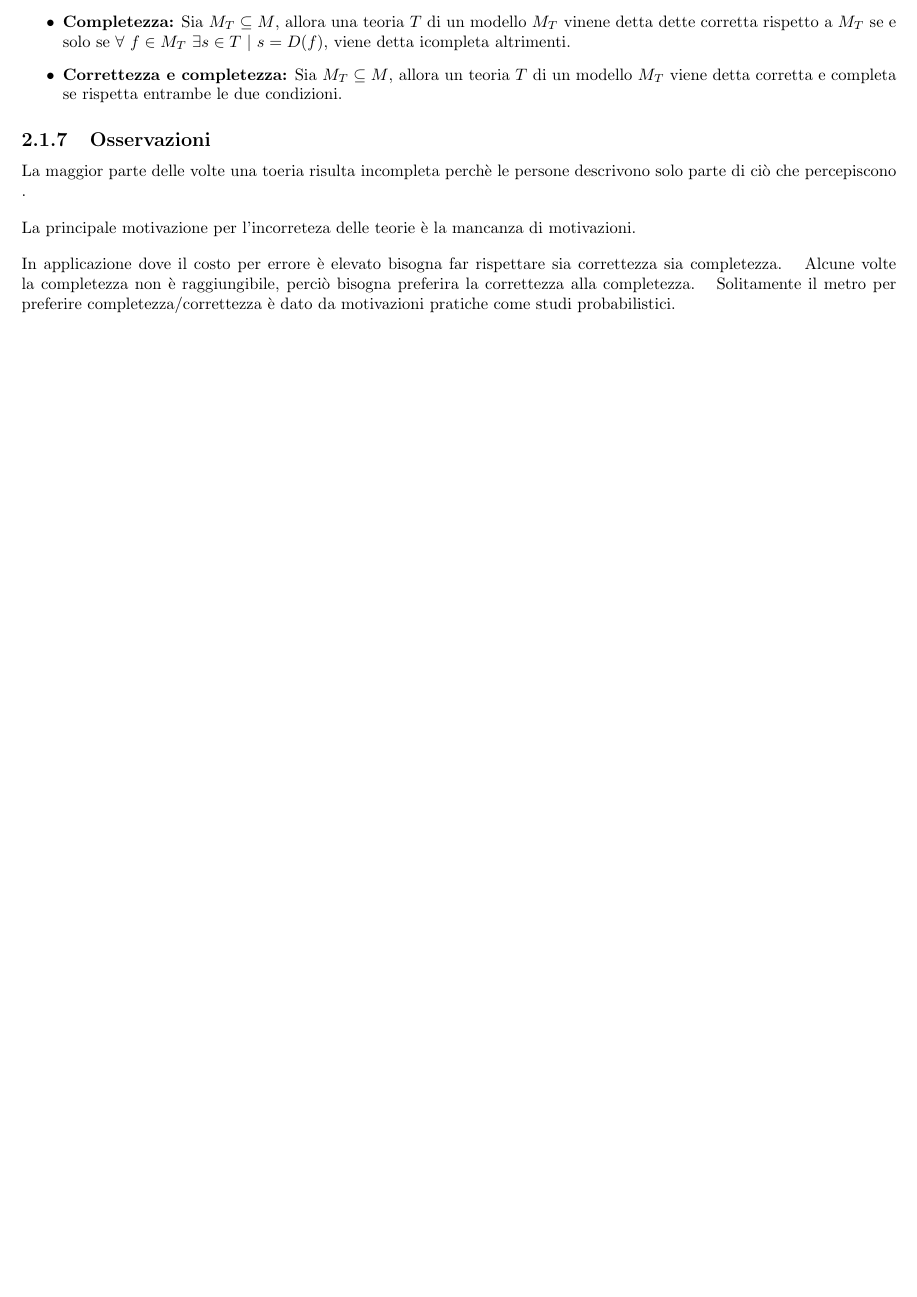
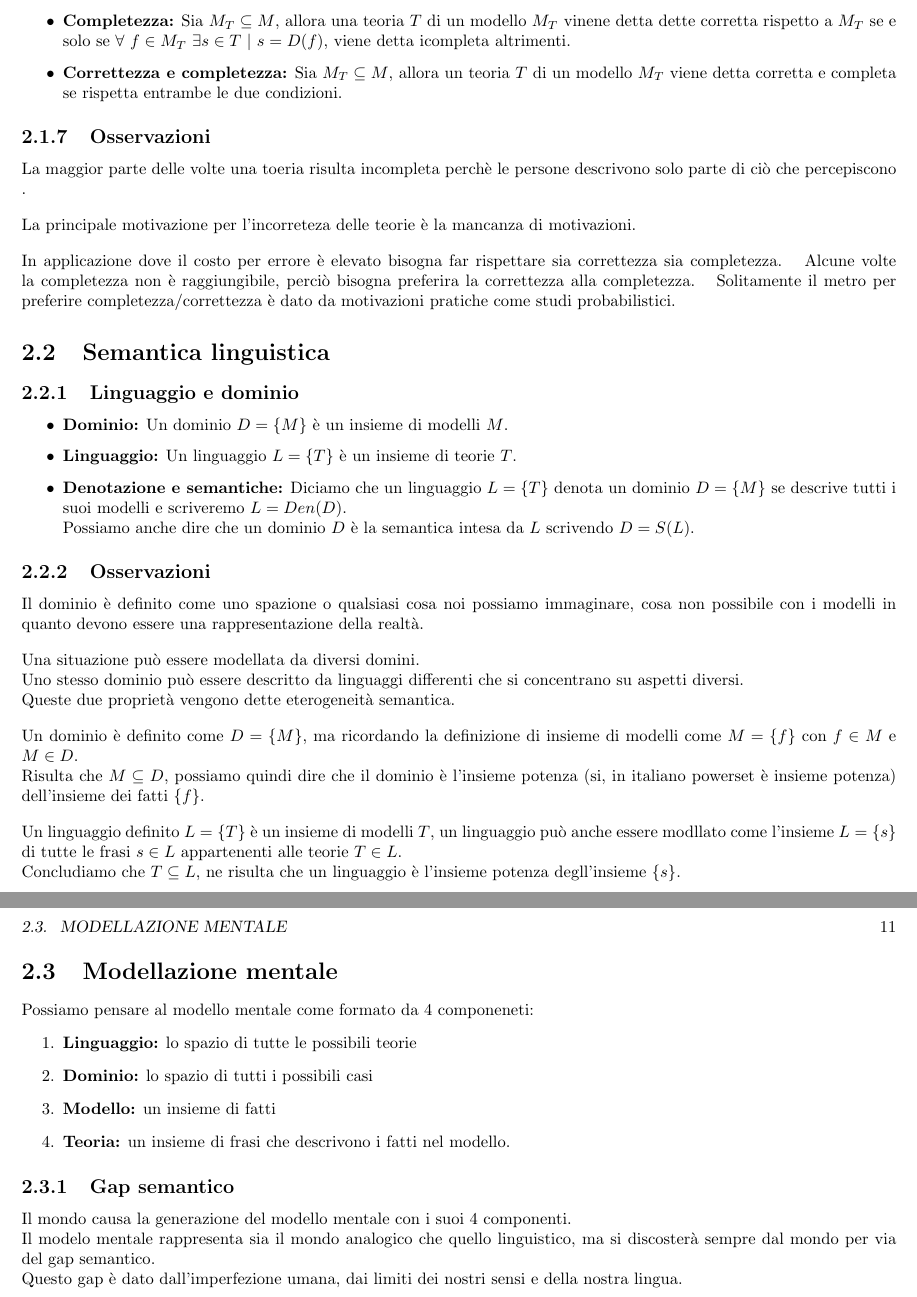
Before and after one commit to elblasco/Logica, a LaTeX book (appunti/main.tex): part of page 10 of 10 before the commit and two parts of pages 10 and 11 of 11 after it, the two joined at a grey line, cut so that both start at the same text, the shorter picture padded with empty space. Compiled offline with pdfLaTeX.

Commit message:
Fino alle slide 1.2.3

```diff
--- a/appunti/main.tex
+++ b/appunti/main.tex
@@ -128,4 +128,40 @@
     Alcune volte la completezza non è raggiungibile, perciò bisogna preferira la correttezza alla completezza.
     \space
     Solitamente il metro per preferire completezza/correttezza è dato da motivazioni pratiche come studi probabilistici.
+
+    \section{Semantica linguistica}
+    \subsection{Linguaggio e dominio}
+    \begin{itemize}
+        \item \textbf{Dominio:} Un dominio $D=\{M\}$ è un insieme di modelli $M$.
+        \item \textbf{Linguaggio:} Un linguaggio $L=\{T\}$ è un insieme di teorie $T$.
+        \item \textbf{Denotazione e semantiche:}  Diciamo che un linguaggio $L=\{T\}$ denota un dominio $D=\{M\}$ se descrive tutti i suoi modelli e scriveremo $L=Den(D)$.\\
+            Possiamo anche dire che un dominio $D$ è la semantica intesa da $L$ scrivendo $D=S(L)$.
+    \end{itemize}
+
+    \subsection{Osservazioni}
+    Il dominio è definito come uno spazione o qualsiasi cosa noi possiamo immaginare, cosa non possibile con i modelli in quanto devono essere una rappresentazione della realtà.
+    \spazio
+    Una situazione può essere modellata da diversi domini.\\
+    Uno stesso dominio può essere descritto da linguaggi differenti che si concentrano su aspetti diversi.\\
+    Queste due proprietà vengono dette eterogeneità semantica.
+    \spazio
+    Un dominio è definito come $D=\{M\}$, ma ricordando la definizione di insieme di modelli come $M=\{f\}$ con $f \in M$ e $M \in D$.\\
+    Risulta che $M \subseteq D$, possiamo quindi dire che il dominio è l'insieme potenza (si, in italiano powerset è insieme potenza) dell'insieme dei fatti $\{f\}$.
+    \spazio
+    Un linguaggio definito $L=\{T\}$ è un insieme di modelli $T$, un linguaggio può anche essere modllato come l'insieme $L=\{s\}$ di tutte le frasi $s \in L$ appartenenti alle teorie $T \in L$.\\
+    Concludiamo che $T \subseteq L$, ne risulta che un linguaggio è l'insieme potenza degll'insieme $\{s\}$.
+
+    \section{Modellazione mentale}
+    Possiamo pensare al modello mentale come formato da 4 componeneti:
+    \begin{enumerate}
+        \item \textbf{Linguaggio:} lo spazio di tutte le possibili teorie
+        \item \textbf{Dominio:} lo spazio di tutti i possibili casi
+        \item \textbf{Modello:} un insieme di fatti
+        \item \textbf{Teoria:} un insieme di frasi che descrivono i fatti nel modello.
+    \end{enumerate}
+
+    \subsection{Gap semantico}
+    Il mondo causa la generazione del modello mentale con i suoi 4 componenti.\\
+    Il modelo mentale rappresenta sia il mondo analogico che quello linguistico, ma si discosterà sempre dal mondo per via del gap semantico.\\
+    Questo gap è dato dall'imperfezione umana, dai limiti dei nostri sensi e della nostra lingua.
 \end{document}
```
Also changed, not shown: appunti/main.pdf, appunti/main.tex (12 more changed lines).
